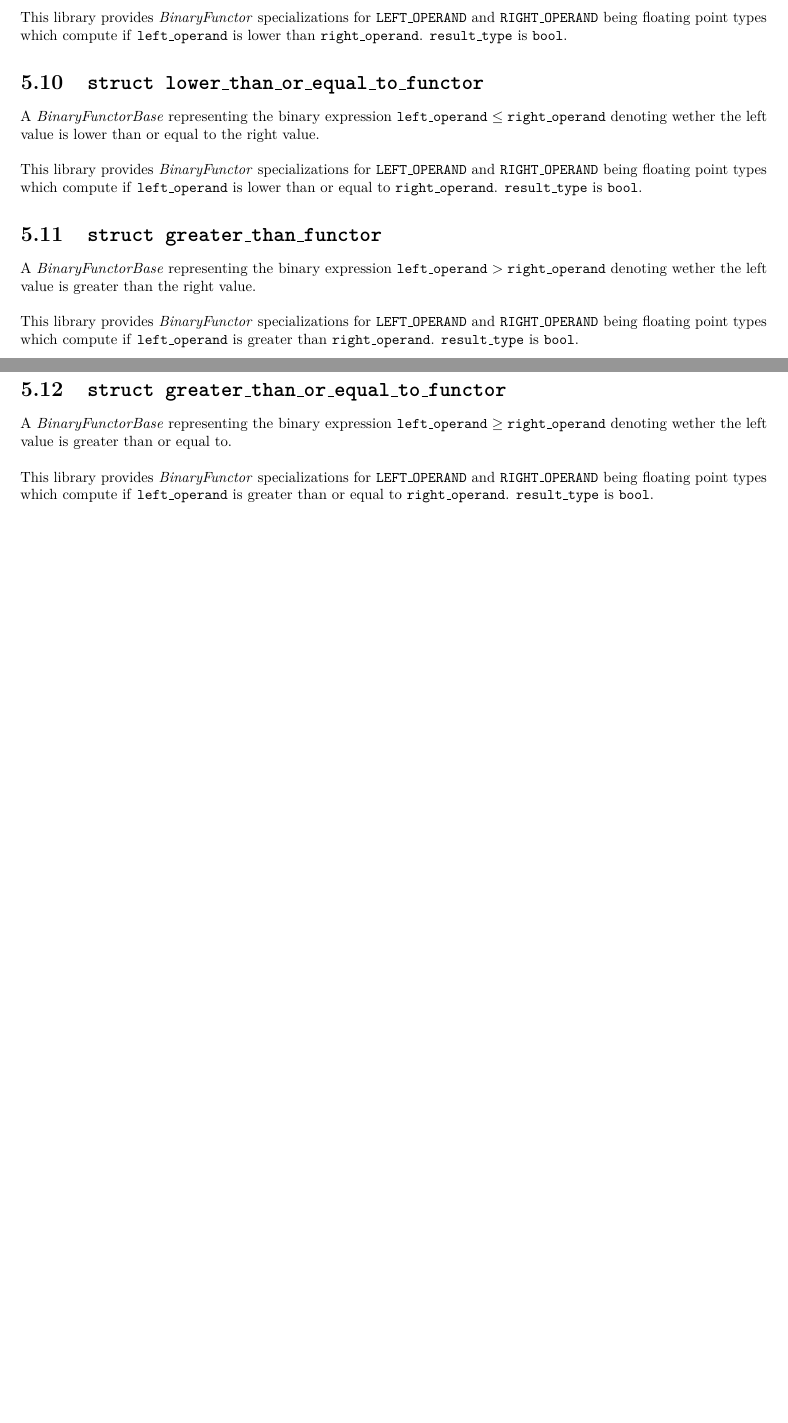
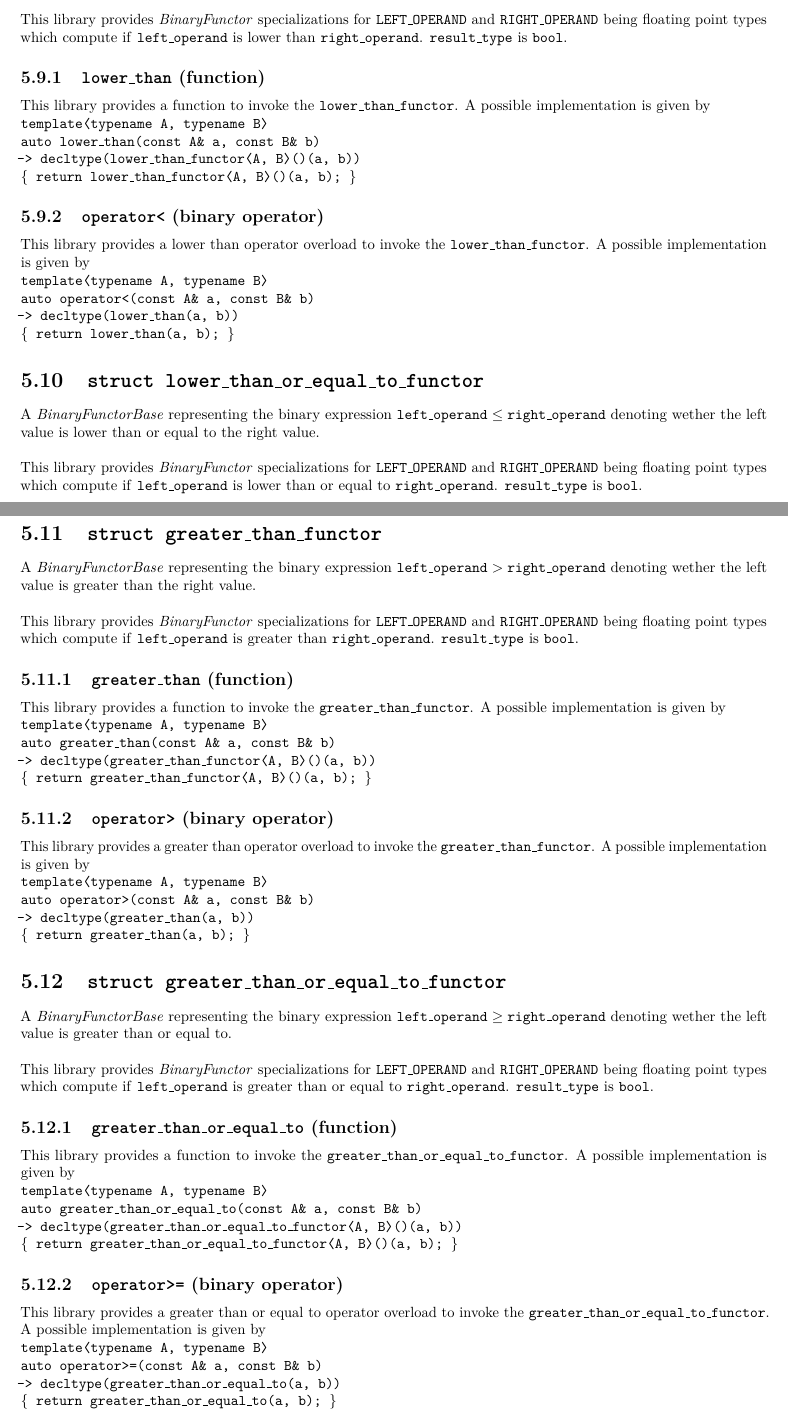
Before and after one commit to primordialmachine/math-relational-functors, a LaTeX book (documentation/index.tex): two parts of pages 8 and 9 of 9 before the commit and two parts of pages 9 and 10 of 10 after it, joined at a grey line, cut so that both start at the same text, the shorter picture padded with empty space. Compiled offline with pdfLaTeX.

Commit message:
Update documentation

```diff
--- a/documentation/index.tex
+++ b/documentation/index.tex
@@ -38,7 +38,7 @@
 \SetLibraryStaticLibrariesDirectoryPath{primordialmachine/relational-functors/\newline\$(PlatformTarget.toLower())/\$(Configuration.toLower())/libraries}
 \SetLibraryStaticLibraryFileName{relational-functors.lib}
 
-\SetLibraryVersion{v1.3}
+\SetLibraryVersion{v1.4}
 \SetLibraryRepository{https://github.com/primordialmachine/relational-functors}
 \SetAuthor{Michael Heilmann}
 \SetEmail{michaelheilmann@primordialmachine.com}
@@ -96,0 +101,4 @@ which compute if \texttt{left\_operand} and \texttt{right\_operand} are not  equ
+template\textlangle typename A, typename B\textrangle\newline
+auto equal\_to(const A\& a, const B\& b)\newline
+-> decltype(equal\_to\_functor\textlangle A, B\textrangle()(a, b))\newline
+\{ return equal\_to\_functor\textlangle A, B\textrangle()(a, b); \}
@@ -97,3 +111,9 @@ which compute if \texttt{left\_operand} and \texttt{right\_operand} are not  equ
+template\textlangle typename A, typename B\textrangle\newline
+auto operator==(const A\& a, const B\& b)\newline
+-> decltype(equal\_to(a, b))\newline
+\{ return equal\_to(a, b); \}
+}
+
 %%%%%%%%%%%%%%%%%%%%%%%%%%%%%%%%%%%%%%%%%%%%%%%%%%%%%%%%%%%%%%%%%%%%%%%%%%%%%%%%%%%%%%%%%%%%%%%%%%%
 \section{\texttt{struct not\_equal\_to\_functor}}
 A \textit{BinaryFunctorBase} representing the binary expression
@@ -106,0 +132,2 @@ which compute if \texttt{left\_operand} and \texttt{right\_operand} are not  equ
+template\textlangle typename A, typename B\textrangle\newline
+auto not\_equal\_to(const A\& a, const B\& b)\newline
@@ -107,3 +142,8 @@ which compute if \texttt{left\_operand} and \texttt{right\_operand} are not  equ
+template\textlangle typename A, typename B\textrangle\newline
+auto operator!=(const A\& a, const B\& b)\newline
+-> decltype(not\_equal\_to(a, b))\newline
+\{ return not\_equal\_to(a, b); \}
+}
 
 %%%%%%%%%%%%%%%%%%%%%%%%%%%%%%%%%%%%%%%%%%%%%%%%%%%%%%%%%%%%%%%%%%%%%%%%%%%%%%%%%%%%%%%%%%%%%%%%%%%
 \section{\texttt{struct lower\_than\_functor}}
@@ -116,6 +156,26 @@ denoting wether the left value is smaller than the right value.\newline
 which compute if \texttt{left\_operand}      is lower than \texttt{right\_operand}.
 \texttt{result\_type} is \texttt{bool}.
 
+\subsection{\texttt{lower\_than} (function)}
+This library provides a function to invoke the \texttt{lower\_than\_functor}.
+A possible implementation is given by\newline
+\texttt{
+template\textlangle typename A, typename B\textrangle\newline
+auto lower\_than(const A\& a, const B\& b)\newline
+-> decltype(lower\_than\_functor\textlangle A, B\textrangle()(a, b))\newline
+\{ return lower\_than\_functor\textlangle A, B\textrangle()(a, b); \}
+}
+
+\subsection{\texttt{operator<} (binary operator)}
+This library provides a lower than operator overload to invoke the \texttt{lower\_than\_functor}.
+A possible implementation is given by\newline
+\texttt{
+template\textlangle typename A, typename B\textrangle\newline
+auto operator<(const A\& a, const B\& b)\newline
+-> decltype(lower\_than(a, b))\newline
+\{ return lower\_than(a, b); \}
+}
+
 %%%%%%%%%%%%%%%%%%%%%%%%%%%%%%%%%%%%%%%%%%%%%%%%%%%%%%%%%%%%%%%%%%%%%%%%%%%%%%%%%%%%%%%%%%%%%%%%%%%
 \section{\texttt{struct lower\_than\_or\_equal\_to\_functor}}
 A \textit{BinaryFunctorBase} representing the binary expression
@@ -128,0 +194,4 @@ which compute if \texttt{left\_operand}                   is lower than or equal
+template\textlangle typename A, typename B\textrangle\newline
+auto lower\_than\_or\_equal\_to(const A\& a, const B\& b)\newline
+-> decltype(lower\_than\_or\_equal\_to\_functor\textlangle A, B\textrangle()(a, b))\newline
+\{ return lower\_than\_or\_equal\_to\_functor\textlangle A, B\textrangle()(a, b); \}
@@ -129,3 +204,8 @@ which compute if \texttt{left\_operand}                   is lower than or equal
+template\textlangle typename A, typename B\textrangle\newline
+auto operator<=(const A\& a, const B\& b)\newline
+-> decltype(lower\_than\_or\_equal\_to(a, b))\newline
+\{ return lower\_than\_or\_equal\_to(a, b); \}
+}
 
 %%%%%%%%%%%%%%%%%%%%%%%%%%%%%%%%%%%%%%%%%%%%%%%%%%%%%%%%%%%%%%%%%%%%%%%%%%%%%%%%%%%%%%%%%%%%%%%%%%%
 \section{\texttt{struct greater\_than\_functor}}
@@ -138,6 +218,26 @@ denoting wether the left value is greater than the right value.\newline
 which compute if \texttt{left\_operand}    is greater than \texttt{right\_operand}.
 \texttt{result\_type} is \texttt{bool}.
 
+\subsection{\texttt{greater\_than} (function)}
+This library provides a function to invoke the \texttt{greater\_than\_functor}.
+A possible implementation is given by\newline
+\texttt{
+template\textlangle typename A, typename B\textrangle\newline
+auto greater\_than(const A\& a, const B\& b)\newline
+-> decltype(greater\_than\_functor\textlangle A, B\textrangle()(a, b))\newline
+\{ return greater\_than\_functor\textlangle A, B\textrangle()(a, b); \}
+}
+
+\subsection{\texttt{operator>} (binary operator)}
+This library provides a greater than operator overload to invoke the \texttt{greater\_than\_functor}.
+A possible implementation is given by\newline
+\texttt{
+template\textlangle typename A, typename B\textrangle\newline
+auto operator>(const A\& a, const B\& b)\newline
+-> decltype(greater\_than(a, b))\newline
+\{ return greater\_than(a, b); \}
+}
+
 %%%%%%%%%%%%%%%%%%%%%%%%%%%%%%%%%%%%%%%%%%%%%%%%%%%%%%%%%%%%%%%%%%%%%%%%%%%%%%%%%%%%%%%%%%%%%%%%%%%
 \section{\texttt{struct greater\_than\_or\_equal\_to\_functor}}
 A \textit{BinaryFunctorBase} representing the binary expression
@@ -149,4 +249,24 @@ denoting wether the left value is greater than or equal to.\newline
 which compute if \texttt{left\_operand}                 is greater than or equal to
 \texttt{right\_operand}. \texttt{result\_type} is \texttt{bool}.
 
+\subsection{\texttt{greater\_than\_or\_equal\_to} (function)}
+This library provides a function to invoke the \texttt{greater\_than\_or\_equal\_to\_functor}.
+A possible implementation is given by\newline
+\texttt{
+template\textlangle typename A, typename B\textrangle\newline
+auto greater\_than\_or\_equal\_to(const A\& a, const B\& b)\newline
+-> decltype(greater\_than\_or\_equal\_to\_functor\textlangle A, B\textrangle()(a, b))\newline
+\{ return greater\_than\_or\_equal\_to\_functor\textlangle A, B\textrangle()(a, b); \}
+}
+
+\subsection{\texttt{operator>=} (binary operator)}
+This library provides a greater than or equal to operator overload to invoke the \texttt{greater\_than\_or\_equal\_to\_functor}.
+A possible implementation is given by\newline
+\texttt{
+template\textlangle typename A, typename B\textrangle\newline
+auto operator>=(const A\& a, const B\& b)\newline
+-> decltype(greater\_than\_or\_equal\_to(a, b))\newline
+\{ return greater\_than\_or\_equal\_to(a, b); \}
+}
+
 \end{document}
```
Also changed, not shown: README.md, documentation/index.tex (34 more changed lines).
